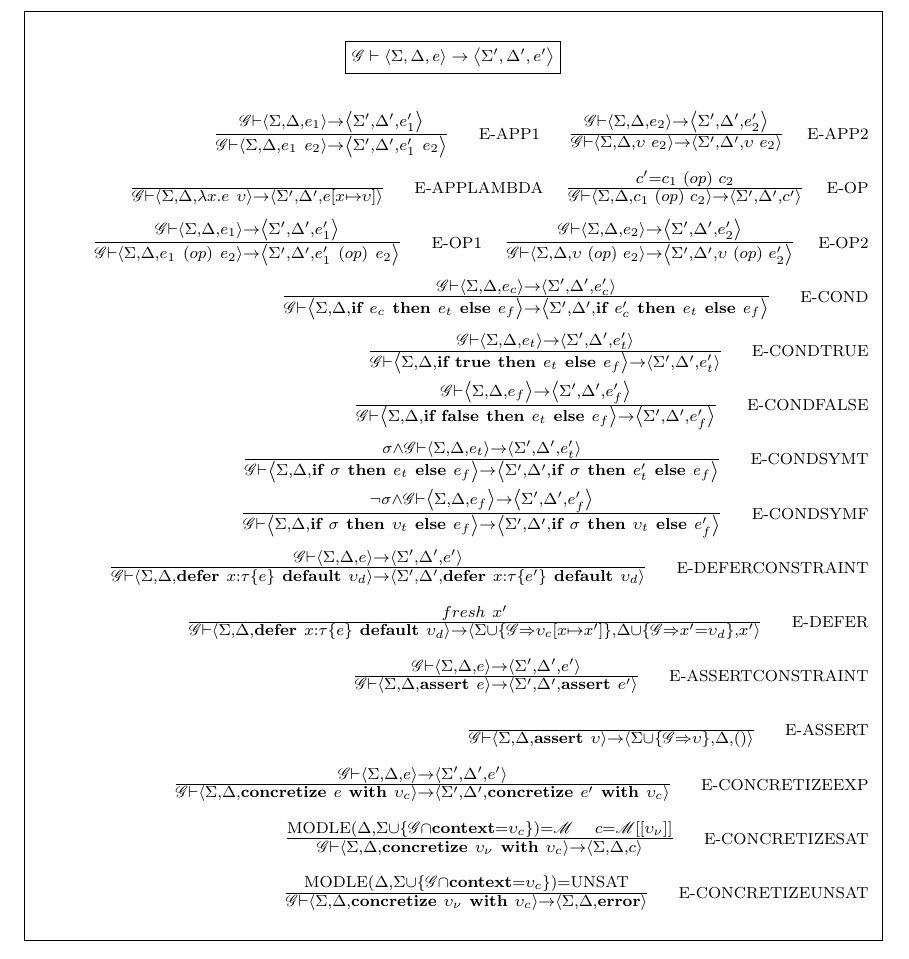
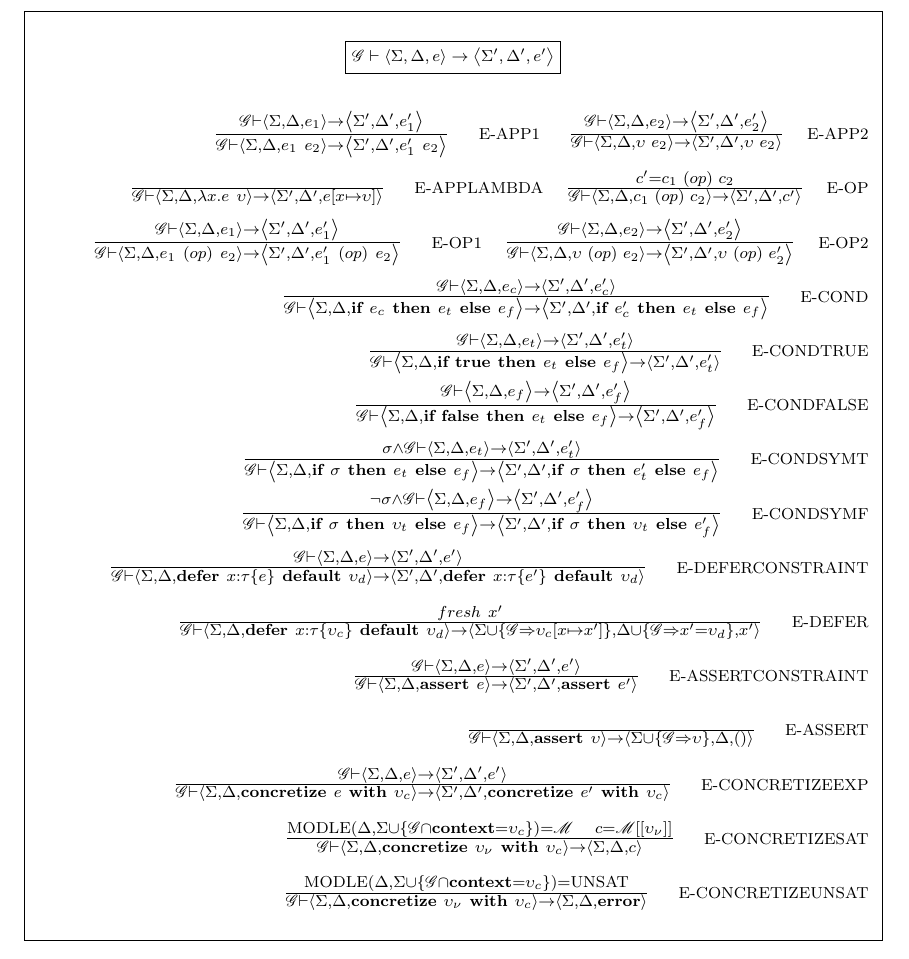
Before and after one commit to xgdsmileboy/PATL-Project, a LaTeX document (project.tex, which reads semantics.tex): part of page 5 of 10, cut so that both start at the same text. Compiled offline with pdfLaTeX.

Commit message:
fix dynamic semantics

```diff
--- a/semantics.tex
+++ b/semantics.tex
@@ -98,7 +98,7 @@ Static semantic, as shown in Figure \ref{static-sem-lambdaj}, describes simple t
                     $\frac{
                         fresh~x'
                      }{
-                         \mathscr{G} \vdash \left \langle \Sigma, \Delta, \textbf{defer}~x:\tau\{e\}~\textbf{default}~\upsilon_d \right \rangle \rightarrow \left \langle \Sigma\cup\{\mathscr{G}\Rightarrow\upsilon_c[x\mapsto x']\}, \Delta\cup\{\mathscr{G}\Rightarrow x'=\upsilon_d \}, x' \right \rangle
+                         \mathscr{G} \vdash \left \langle \Sigma, \Delta, \textbf{defer}~x:\tau\{\upsilon_c\}~\textbf{default}~\upsilon_d \right \rangle \rightarrow \left \langle \Sigma\cup\{\mathscr{G}\Rightarrow\upsilon_c[x\mapsto x']\}, \Delta\cup\{\mathscr{G}\Rightarrow x'=\upsilon_d \}, x' \right \rangle
                      }~~~~\scriptsize{\textrm{E-DEFER}}$
                     \\
                     $\frac{
```
Also changed, not shown: project.pdf.
